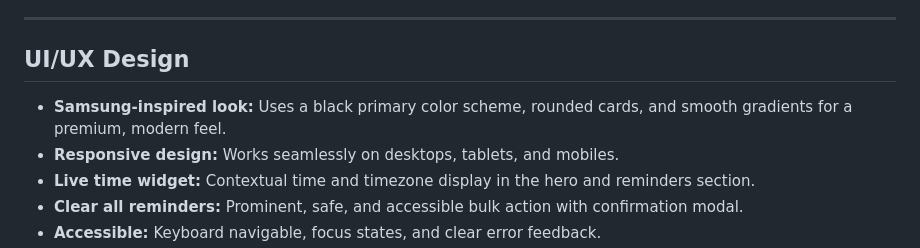
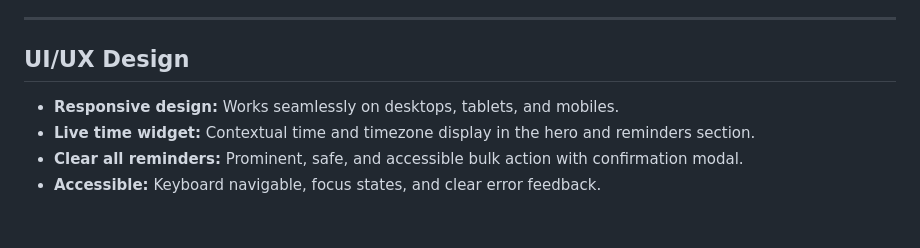
Before and after one commit to Rishitha08/remid-me-later, a Markdown page: README.md, the part around the change. Rendered like a GitHub page; blank space fills up the shorter version.

```diff
--- a/README.md
+++ b/README.md
@@ -51,7 +51,6 @@
 
 ## UI/UX Design
 
-- **Samsung-inspired look:** Uses a black primary color scheme, rounded cards, and smooth gradients for a premium, modern feel.
 - **Responsive design:** Works seamlessly on desktops, tablets, and mobiles.
 - **Live time widget:** Contextual time and timezone display in the hero and reminders section.
 - **Clear all reminders:** Prominent, safe, and accessible bulk action with confirmation modal.
```
